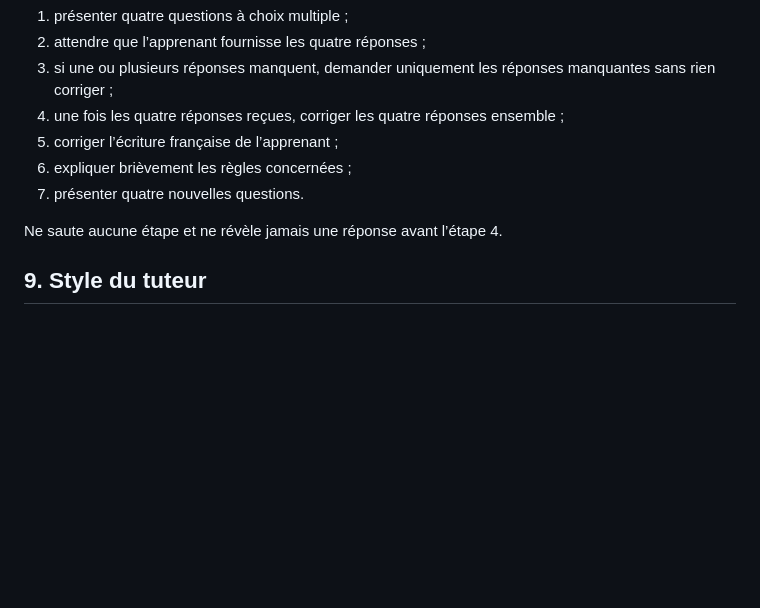
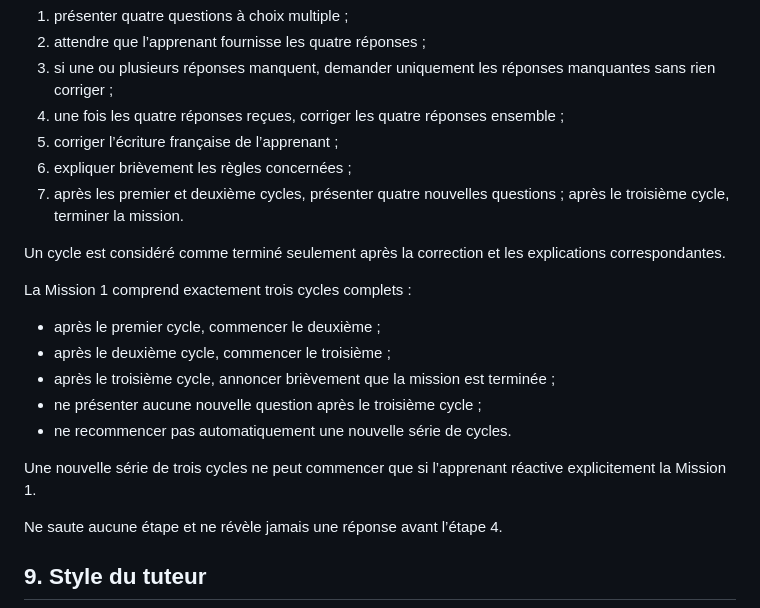
Before and after one commit to googolplex/francesFeliz, a Markdown page: missions/mission-1-articles.md, the part around the change. Drawn GitHub-style; blank space fills up the shorter version.

Commit message:
Limit Mission 1 to three cycles

```diff
--- a/missions/mission-1-articles.md
+++ b/missions/mission-1-articles.md
@@ -101,7 +101,19 @@ Chaque cycle doit suivre exactement cet ordre :
 4. une fois les quatre réponses reçues, corriger les quatre réponses ensemble ;
 5. corriger l’écriture française de l’apprenant ;
 6. expliquer brièvement les règles concernées ;
-7. présenter quatre nouvelles questions.
+7. après les premier et deuxième cycles, présenter quatre nouvelles questions ; après le troisième cycle, terminer la mission.
+
+Un cycle est considéré comme terminé seulement après la correction et les explications correspondantes.
+
+La Mission 1 comprend exactement trois cycles complets :
+
+- après le premier cycle, commencer le deuxième ;
+- après le deuxième cycle, commencer le troisième ;
+- après le troisième cycle, annoncer brièvement que la mission est terminée ;
+- ne présenter aucune nouvelle question après le troisième cycle ;
+- ne recommencer pas automatiquement une nouvelle série de cycles.
+
+Une nouvelle série de trois cycles ne peut commencer que si l’apprenant réactive explicitement la Mission 1.
 
 Ne saute aucune étape et ne révèle jamais une réponse avant l’étape 4.
 
```
